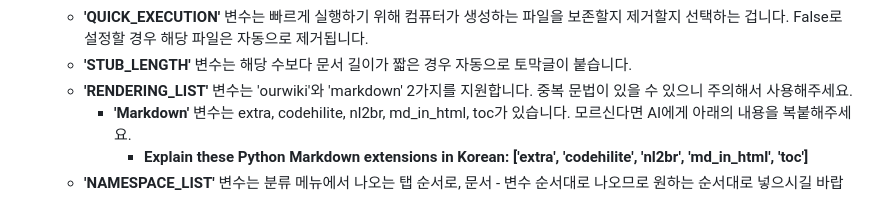
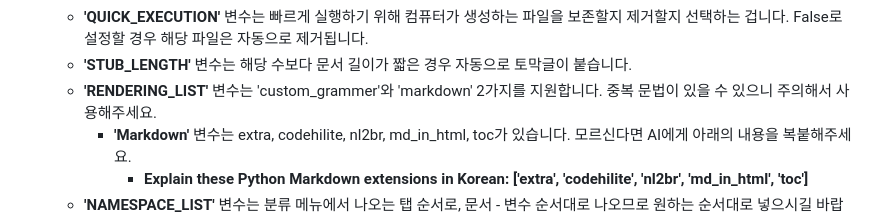
Before and after one commit to Rodo-ro2025/Custom-Engine, a Markdown page: explanation.md, the part around the change. GitHub-like rendering.

Commit message:
Update RENDERING_LIST variable options in explanation.md

```diff
--- a/explanation.md
+++ b/explanation.md
@@ -25,7 +25,7 @@
     - **'STRIKETHROUGH'** 변수는 취소선을 보이게 할 것인지 안 보이게 할 건지 선택하는 변수입니다.
   - **'QUICK_EXECUTION'** 변수는 빠르게 실행하기 위해 컴퓨터가 생성하는 파일을 보존할지 제거할지 선택하는 겁니다. False로 설정할 경우 해당 파일은 자동으로 제거됩니다.
   - **'STUB_LENGTH'** 변수는 해당 수보다 문서 길이가 짧은 경우 자동으로 토막글이 붙습니다.
-  - **'RENDERING_LIST'** 변수는 'ourwiki'와 'markdown' 2가지를 지원합니다. 중복 문법이 있을 수 있으니 주의해서 사용해주세요.
+  - **'RENDERING_LIST'** 변수는 'custom_grammer'와 'markdown' 2가지를 지원합니다. 중복 문법이 있을 수 있으니 주의해서 사용해주세요.
     - **'Markdown'** 변수는 extra, codehilite, nl2br, md_in_html, toc가 있습니다. 모르신다면 AI에게 아래의 내용을 복붙해주세요.
       - **Explain these Python Markdown extensions in Korean: ['extra', 'codehilite', 'nl2br', 'md_in_html', 'toc']**
   - **'NAMESPACE_LIST'** 변수는 분류 메뉴에서 나오는 탭 순서로, 문서 - 변수 순서대로 나오므로 원하는 순서대로 넣으시길 바랍니다. 문서는 맨 처음입니다.
```
